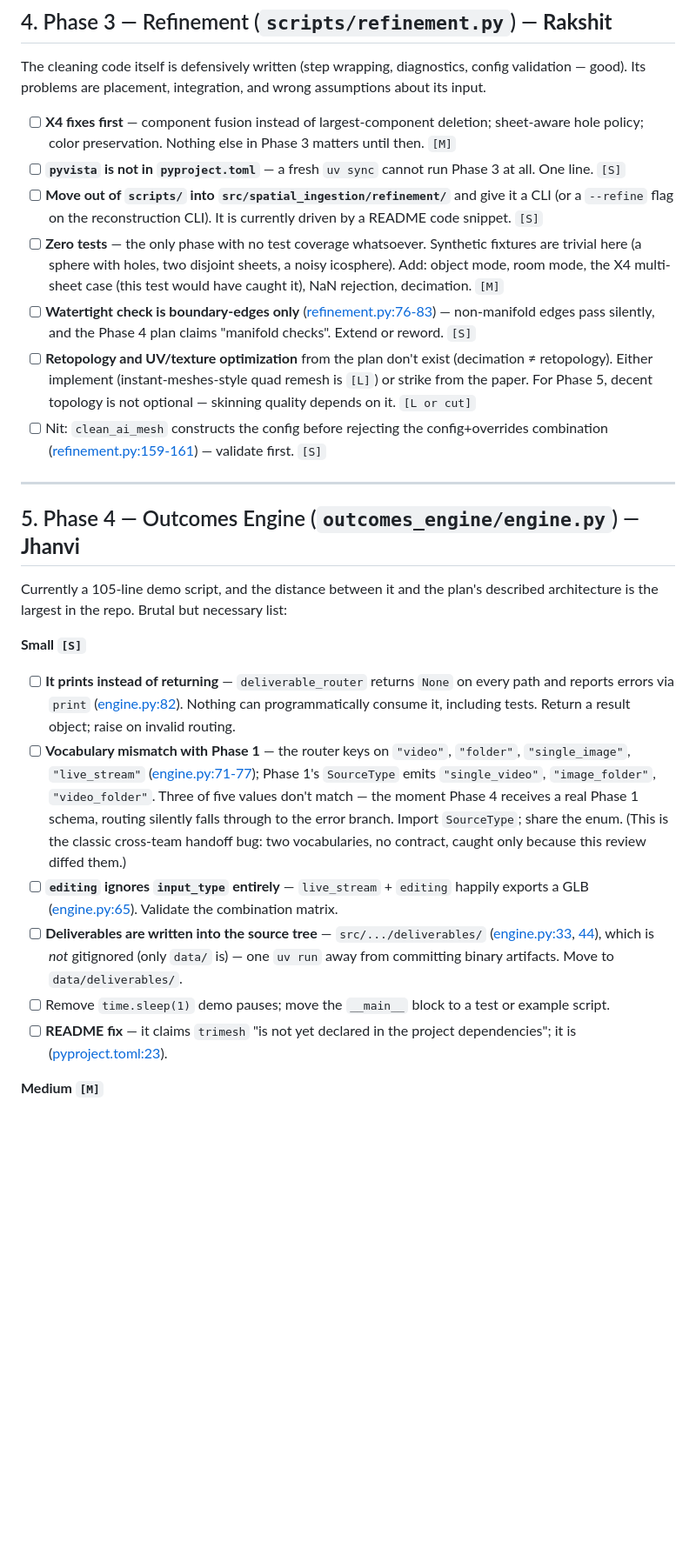
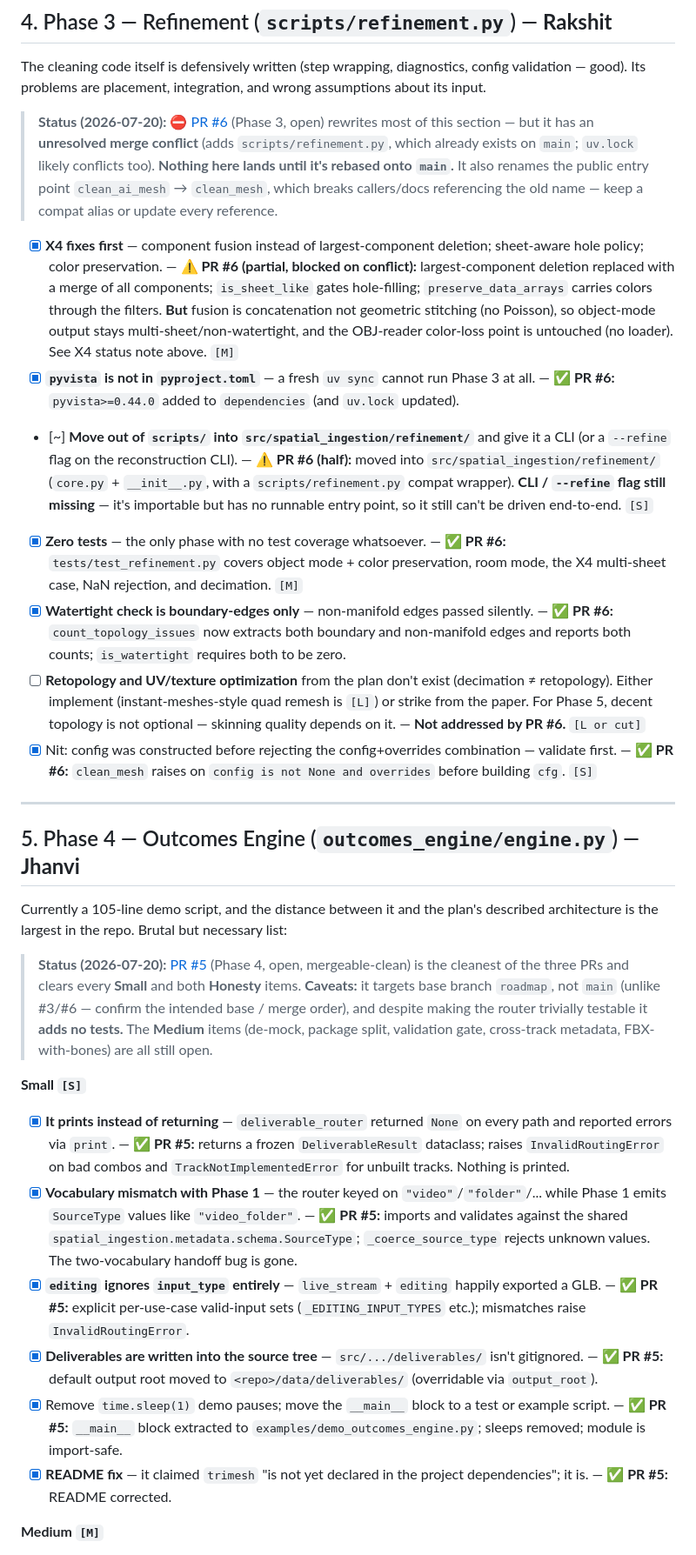
Before and after one commit to AyushK0808/z-shift, a Markdown page: ROADMAP.md, the part around one of its changes. Shown at 87% size. Rendered like a GitHub page; blank space fills up the shorter version.

Commit message:
feat: updated roadmap

```diff
--- a/ROADMAP.md
+++ b/ROADMAP.md
@@ -144,13 +152,15 @@ The MASt3R integration itself is competent. Everything around it — job identit
 
 The cleaning code itself is defensively written (step wrapping, diagnostics, config validation — good). Its problems are placement, integration, and wrong assumptions about its input.
 
-- [ ] **X4 fixes first** — component fusion instead of largest-component deletion; sheet-aware hole policy; color preservation. Nothing else in Phase 3 matters until then. `[M]`
-- [ ] **`pyvista` is not in `pyproject.toml`** — a fresh `uv sync` cannot run Phase 3 at all. One line. `[S]`
-- [ ] **Move out of `scripts/` into `src/spatial_ingestion/refinement/`** and give it a CLI (or a `--refine` flag on the reconstruction CLI). It is currently driven by a README code snippet. `[S]`
-- [ ] **Zero tests** — the only phase with no test coverage whatsoever. Synthetic fixtures are trivial here (a sphere with holes, two disjoint sheets, a noisy icosphere). Add: object mode, room mode, the X4 multi-sheet case (this test would have caught it), NaN rejection, decimation. `[M]`
-- [ ] **Watertight check is boundary-edges only** ([refinement.py:76-83](scripts/refinement.py#L76-L83)) — non-manifold edges pass silently, and the Phase 4 plan claims "manifold checks". Extend or reword. `[S]`
-- [ ] **Retopology and UV/texture optimization** from the plan don't exist (decimation ≠ retopology). Either implement (instant-meshes-style quad remesh is `[L]`) or strike from the paper. For Phase 5, decent topology is not optional — skinning quality depends on it. `[L or cut]`
-- [ ] Nit: `clean_ai_mesh` constructs the config before rejecting the config+overrides combination ([refinement.py:159-161](scripts/refinement.py#L159-L161)) — validate first. `[S]`
+> **Status (2026-07-20):** ⛔ [PR #6](https://github.com/AyushK0808/z-shift/pull/6) (Phase 3, open) rewrites most of this section — but it has an **unresolved merge conflict** (adds `scripts/refinement.py`, which already exists on `main`; `uv.lock` likely conflicts too). **Nothing here lands until it's rebased onto `main`.** It also renames the public entry point `clean_ai_mesh` → `clean_mesh`, which breaks callers/docs referencing the old name — keep a compat alias or update every reference.
+
+- [x] **X4 fixes first** — component fusion instead of largest-component deletion; sheet-aware hole policy; color preservation. — **⚠️ PR #6 (partial, blocked on conflict):** largest-component deletion replaced with a merge of all components; `is_sheet_like` gates hole-filling; `preserve_data_arrays` carries colors through the filters. **But** fusion is concatenation not geometric stitching (no Poisson), so object-mode output stays multi-sheet/non-watertight, and the OBJ-reader color-loss point is untouched (no loader). See X4 status note above. `[M]`
+- [x] **`pyvista` is not in `pyproject.toml`** — a fresh `uv sync` cannot run Phase 3 at all. — **✅ PR #6:** `pyvista>=0.44.0` added to `dependencies` (and `uv.lock` updated).
+- [~] **Move out of `scripts/` into `src/spatial_ingestion/refinement/`** and give it a CLI (or a `--refine` flag on the reconstruction CLI). — **⚠️ PR #6 (half):** moved into `src/spatial_ingestion/refinement/` (`core.py` + `__init__.py`, with a `scripts/refinement.py` compat wrapper). **CLI / `--refine` flag still missing** — it's importable but has no runnable entry point, so it still can't be driven end-to-end. `[S]`
+- [x] **Zero tests** — the only phase with no test coverage whatsoever. — **✅ PR #6:** `tests/test_refinement.py` covers object mode + color preservation, room mode, the X4 multi-sheet case, NaN rejection, and decimation. `[M]`
+- [x] **Watertight check is boundary-edges only** — non-manifold edges passed silently. — **✅ PR #6:** `count_topology_issues` now extracts both boundary and non-manifold edges and reports both counts; `is_watertight` requires both to be zero.
+- [ ] **Retopology and UV/texture optimization** from the plan don't exist (decimation ≠ retopology). Either implement (instant-meshes-style quad remesh is `[L]`) or strike from the paper. For Phase 5, decent topology is not optional — skinning quality depends on it. — **Not addressed by PR #6.** `[L or cut]`
+- [x] Nit: config was constructed before rejecting the config+overrides combination — validate first. — **✅ PR #6:** `clean_mesh` raises on `config is not None and overrides` before building `cfg`. `[S]`
 
 ---
 
@@ -158,12 +168,14 @@ The cleaning code itself is defensively written (step wrapping, diagnostics, con
 
 Currently a 105-line demo script, and the distance between it and the plan's described architecture is the largest in the repo. Brutal but necessary list:
 
+> **Status (2026-07-20):** [PR #5](https://github.com/AyushK0808/z-shift/pull/5) (Phase 4, open, mergeable-clean) is the cleanest of the three PRs and clears every **Small** and both **Honesty** items. **Caveats:** it targets base branch `roadmap`, not `main` (unlike #3/#6 — confirm the intended base / merge order), and despite making the router trivially testable it **adds no tests.** The **Medium** items (de-mock, package split, validation gate, cross-track metadata, FBX-with-bones) are all still open.
+
 **Small `[S]`**
-- [ ] **It prints instead of returning** — `deliverable_router` returns `None` on every path and reports errors via `print` ([engine.py:82](src/spatial_ingestion/outcomes_engine/engine.py#L82)). Nothing can programmatically consume it, including tests. Return a result object; raise on invalid routing.
-- [ ] **Vocabulary mismatch with Phase 1** — the router keys on `"video"`, `"folder"`, `"single_image"`, `"live_stream"` ([engine.py:71-77](src/spatial_ingestion/outcomes_engine/engine.py#L71-L77)); Phase 1's `SourceType` emits `"single_video"`, `"image_folder"`, `"video_folder"`. Three of five values don't match — the moment Phase 4 receives a real Phase 1 schema, routing silently falls through to the error branch. Import `SourceType`; share the enum. (This is the classic cross-team handoff bug: two vocabularies, no contract, caught only because this review diffed them.)
-- [ ] **`editing` ignores `input_type` entirely** — `live_stream` + `editing` happily exports a GLB ([engine.py:65](src/spatial_ingestion/outcomes_engine/engine.py#L65)). Validate the combination matrix.
-- [ ] **Deliverables are written into the source tree** — `src/.../deliverables/` ([engine.py:33](src/spatial_ingestion/outcomes_engine/engine.py#L33), [44](src/spatial_ingestion/outcomes_engine/engine.py#L44)), which is *not* gitignored (only `data/` is) — one `uv run` away from committing binary artifacts. Move to `data/deliverables/`.
-- [ ] Remove `time.sleep(1)` demo pauses; move the `__main__` block to a test or example script.
-- [ ] **README fix** — it claims `trimesh` "is not yet declared in the project dependencies"; it is ([pyproject.toml:23](pyproject.toml#L23)).
+- [x] **It prints instead of returning** — `deliverable_router` returned `None` on every path and reported errors via `print`. — **✅ PR #5:** returns a frozen `DeliverableResult` dataclass; raises `InvalidRoutingError` on bad combos and `TrackNotImplementedError` for unbuilt tracks. Nothing is printed.
+- [x] **Vocabulary mismatch with Phase 1** — the router keyed on `"video"`/`"folder"`/... while Phase 1 emits `SourceType` values like `"video_folder"`. — **✅ PR #5:** imports and validates against the shared `spatial_ingestion.metadata.schema.SourceType`; `_coerce_source_type` rejects unknown values. The two-vocabulary handoff bug is gone.
+- [x] **`editing` ignores `input_type` entirely** — `live_stream` + `editing` happily exported a GLB. — **✅ PR #5:** explicit per-use-case valid-input sets (`_EDITING_INPUT_TYPES` etc.); mismatches raise `InvalidRoutingError`.
+- [x] **Deliverables are written into the source tree** — `src/.../deliverables/` isn't gitignored. — **✅ PR #5:** default output root moved to `<repo>/data/deliverables/` (overridable via `output_root`).
+- [x] Remove `time.sleep(1)` demo pauses; move the `__main__` block to a test or example script. — **✅ PR #5:** `__main__` block extracted to `examples/demo_outcomes_engine.py`; sleeps removed; module is import-safe.
+- [x] **README fix** — it claimed `trimesh` "is not yet declared in the project dependencies"; it is. — **✅ PR #5:** README corrected.
 
 **Medium `[M]`**
```
Also changed, not shown: other parts of ROADMAP.md (+25 -17 lines), ROADMAP_20-07.md (added, +95 -0 lines).
